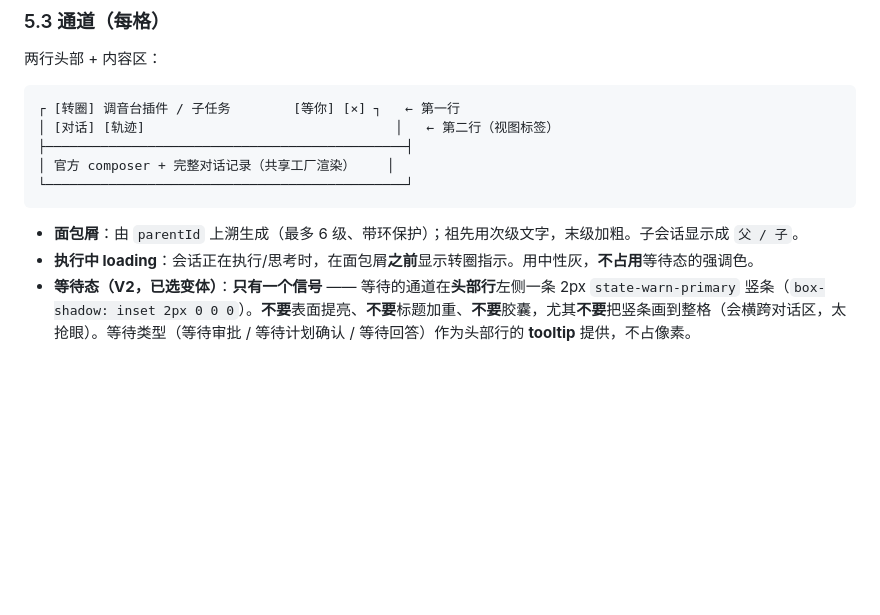
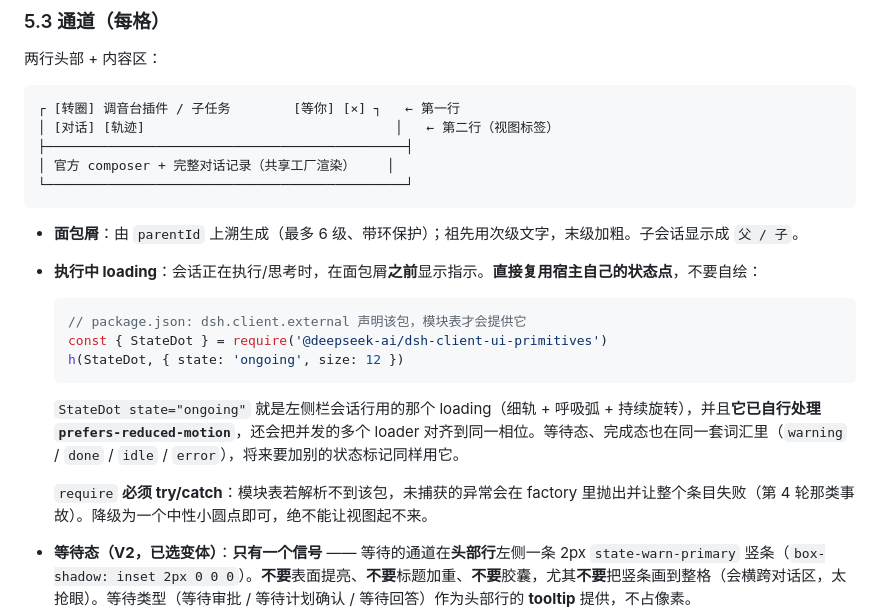
Before and after one commit to dtdths/dsh-mixer, a Markdown page: docs/spec.md, the part around the change. Rendered like a GitHub page; blank space fills up the shorter version.

````diff
--- a/docs/spec.md
+++ b/docs/spec.md
@@ -163,7 +163,17 @@ renderFactorySlot('conversation.content', input, { slots: { views: Views } })
 ```
 
 - **面包屑**：由 `parentId` 上溯生成（最多 6 级、带环保护）；祖先用次级文字，末级加粗。子会话显示成 `父 / 子`。
-- **执行中 loading**：会话正在执行/思考时，在面包屑**之前**显示转圈指示。用中性灰，**不占用**等待态的强调色。
+- **执行中 loading**：会话正在执行/思考时，在面包屑**之前**显示指示。**直接复用宿主自己的状态点**，不要自绘：
+
+  ```js
+  // package.json: dsh.client.external 声明该包，模块表才会提供它
+  const { StateDot } = require('@deepseek-ai/dsh-client-ui-primitives')
+  h(StateDot, { state: 'ongoing', size: 12 })
+  ```
+
+  `StateDot state="ongoing"` 就是左侧栏会话行用的那个 loading（细轨 + 呼吸弧 + 持续旋转），并且**它已自行处理 `prefers-reduced-motion`**，还会把并发的多个 loader 对齐到同一相位。等待态、完成态也在同一套词汇里（`warning` / `done` / `idle` / `error`），将来要加别的状态标记同样用它。
+
+  `require` **必须 try/catch**：模块表若解析不到该包，未捕获的异常会在 factory 里抛出并让整个条目失败（第 4 轮那类事故）。降级为一个中性小圆点即可，绝不能让视图起不来。
 - **等待态（V2，已选变体）**：**只有一个信号** —— 等待的通道在**头部行**左侧一条 2px `state-warn-primary` 竖条（`box-shadow: inset 2px 0 0 0`）。**不要**表面提亮、**不要**标题加重、**不要**胶囊，尤其**不要**把竖条画到整格（会横跨对话区，太抢眼）。等待类型（等待审批 / 等待计划确认 / 等待回答）作为头部行的 **tooltip** 提供，不占像素。
 - **输入激活态**：焦点进入该格内容区时，整格加激活描边。**必须用宿主自己的聚焦约定**：`outline: 2px solid var(--dsw-alias-state-business-primary)` + `outline-offset: -2px`（`ui-theme/src/styles/focus.css` 就是用这个颜色与宽度）。**不要**用 `border-l2` 之类的弱边框色 —— 与面板间那 1px 分隔线几乎不可分辨，等于没做。注意宿主 composer **自己把 outline 关掉了且没有替代反馈**（`InputBar.module.css` 里只有 `outline: none`，没有 `:focus-within`），所以这层反馈必须由插件画。焦点监听只挂内容区（点标签或 `×` 不点亮）。
 - **关闭 `×`**：把该格移出调音台（保留 retain，顶栏汇总可放回）。
````
Also changed, not shown: docs/plugin-gotchas.md (+18 -0 lines).
